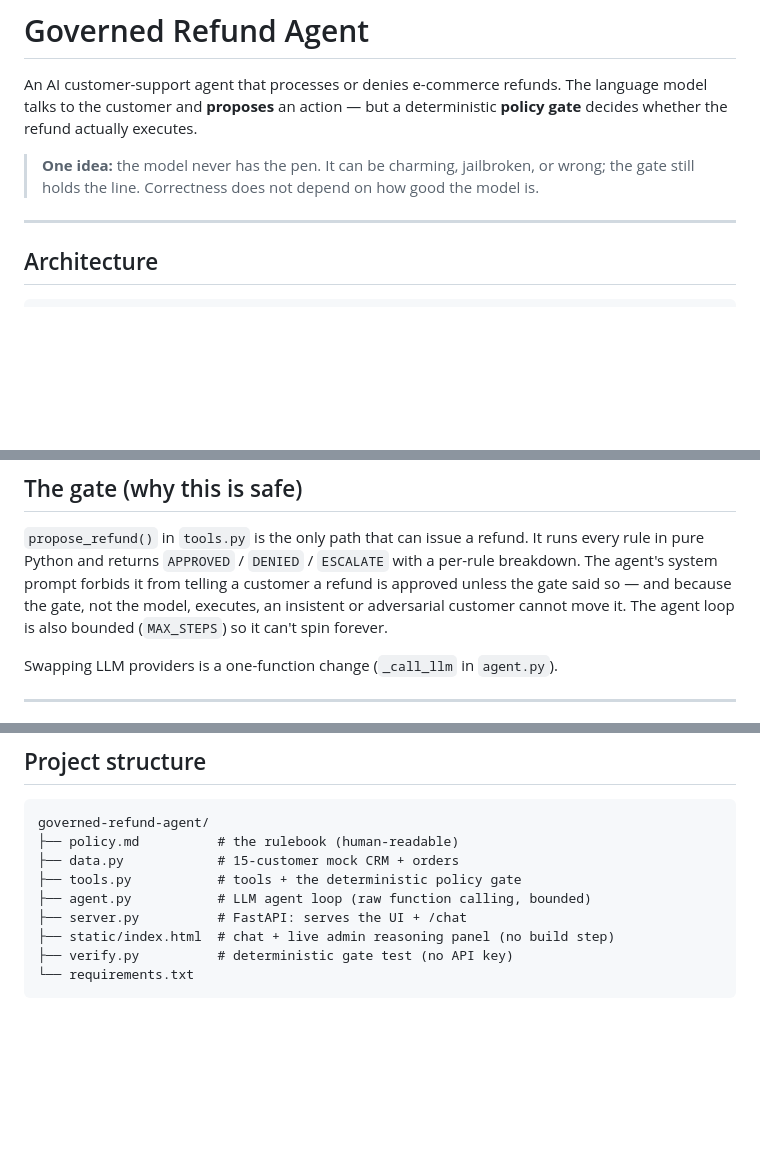
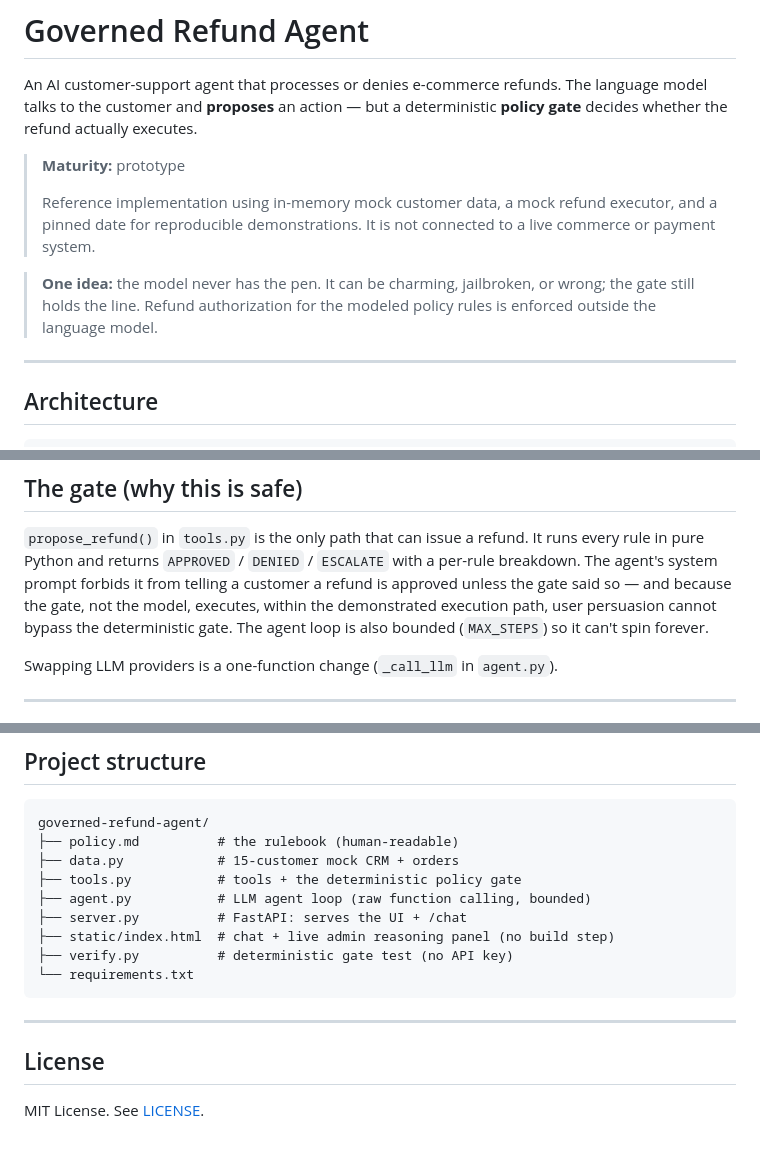
Before and after one commit to MacFall7/governed-refund-agent, a Markdown page: README.md, 3 parts joined by grey strips. GitHub-like rendering; blank space fills up the shorter version.

Commit message:
docs: clarify prototype maturity and add MIT license

````diff
--- a/README.md
+++ b/README.md
@@ -4,9 +4,13 @@ An AI customer-support agent that processes or denies e-commerce refunds. The
 language model talks to the customer and **proposes** an action — but a
 deterministic **policy gate** decides whether the refund actually executes.
 
+> **Maturity:** prototype
+>
+> Reference implementation using in-memory mock customer data, a mock refund executor, and a pinned date for reproducible demonstrations. It is not connected to a live commerce or payment system.
+
 > **One idea:** the model never has the pen. It can be charming, jailbroken, or
-> wrong; the gate still holds the line. Correctness does not depend on how good
-> the model is.
+> wrong; the gate still holds the line. Refund authorization for the modeled policy rules is enforced
+> outside the language model.
 
 ---
 
@@ -71,7 +75,7 @@ The policy itself lives in [`policy.md`](policy.md).
 runs every rule in pure Python and returns `APPROVED` / `DENIED` / `ESCALATE`
 with a per-rule breakdown. The agent's system prompt forbids it from telling a
 customer a refund is approved unless the gate said so — and because the gate,
-not the model, executes, an insistent or adversarial customer cannot move it.
+not the model, executes, within the demonstrated execution path, user persuasion cannot bypass the deterministic gate.
 The agent loop is also bounded (`MAX_STEPS`) so it can't spin forever.
 
 Swapping LLM providers is a one-function change (`_call_llm` in `agent.py`).
@@ -110,3 +114,9 @@ governed-refund-agent/
 ├── verify.py          # deterministic gate test (no API key)
 └── requirements.txt
 ```
+
+---
+
+## License
+
+MIT License. See [LICENSE](LICENSE).
````
